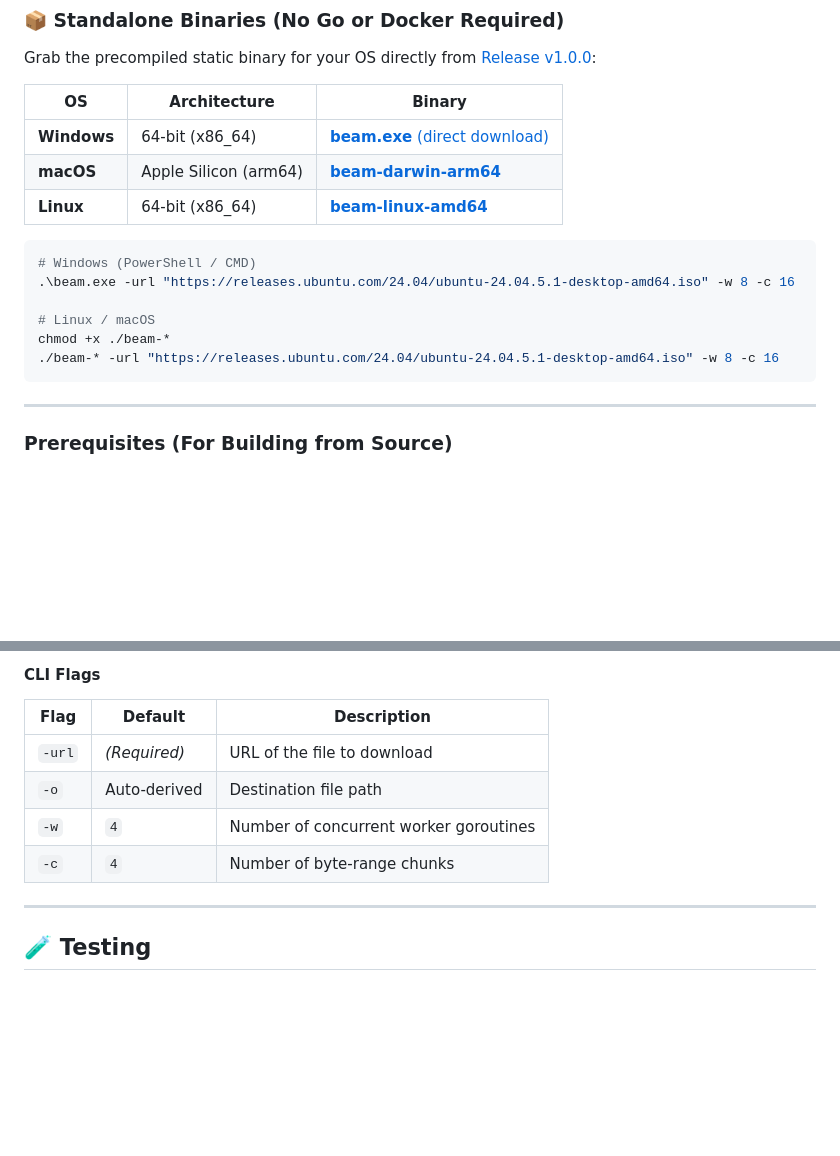
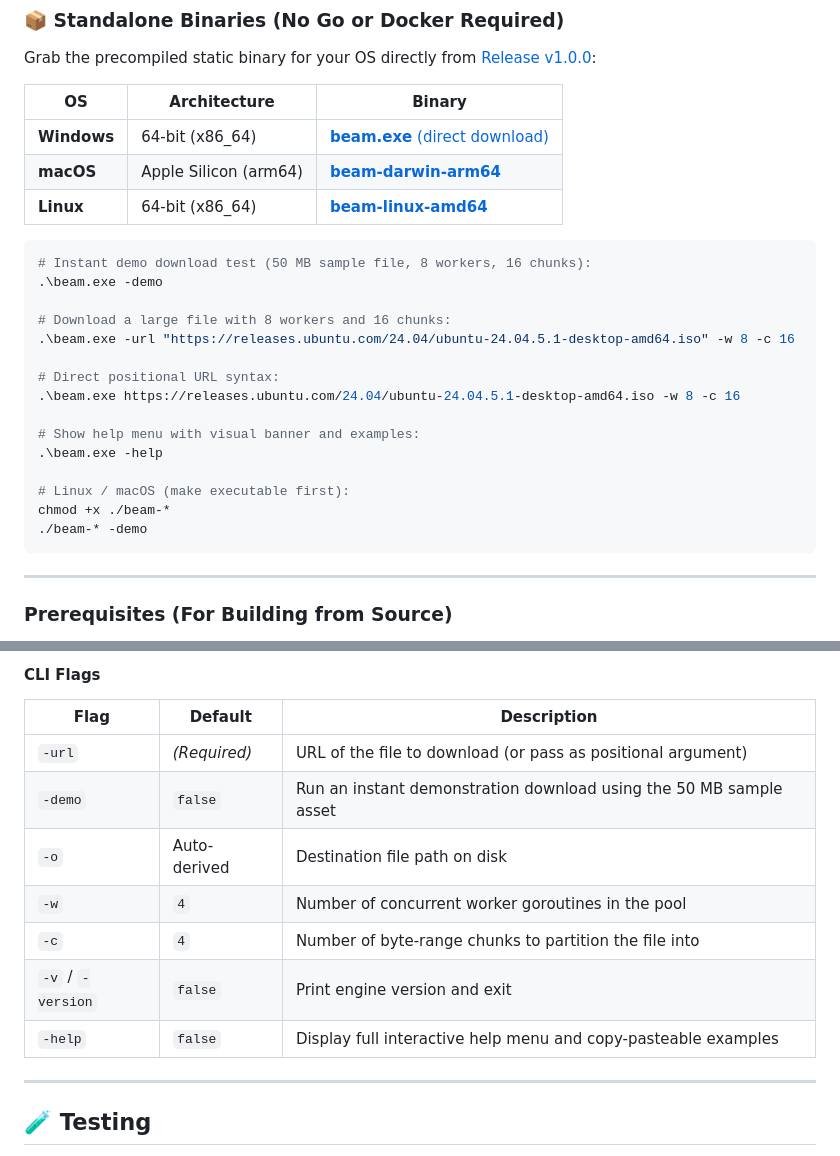
Before and after one commit to Anshu666666/beam, a Markdown page: README.md, 2 parts joined by grey strips. Drawn GitHub-style; blank space fills up the shorter version.

Commit message:
docs(readme): add -demo, positional url, and full help documentation

````diff
--- a/README.md
+++ b/README.md
@@ -233,12 +233,21 @@ Grab the precompiled static binary for your OS directly from [Release v1.0.0](ht
 | **Linux** | 64-bit (x86_64) | [**beam-linux-amd64**](https://github.com/Anshu666666/beam/releases/download/v1.0.0/beam-linux-amd64) |
 
 ```bash
-# Windows (PowerShell / CMD)
+# Instant demo download test (50 MB sample file, 8 workers, 16 chunks):
+.\beam.exe -demo
+
+# Download a large file with 8 workers and 16 chunks:
 .\beam.exe -url "https://releases.ubuntu.com/24.04/ubuntu-24.04.5.1-desktop-amd64.iso" -w 8 -c 16
 
-# Linux / macOS
+# Direct positional URL syntax:
+.\beam.exe https://releases.ubuntu.com/24.04/ubuntu-24.04.5.1-desktop-amd64.iso -w 8 -c 16
+
+# Show help menu with visual banner and examples:
+.\beam.exe -help
+
+# Linux / macOS (make executable first):
 chmod +x ./beam-*
-./beam-* -url "https://releases.ubuntu.com/24.04/ubuntu-24.04.5.1-desktop-amd64.iso" -w 8 -c 16
+./beam-* -demo
 ```
 
 ---
@@ -277,10 +286,13 @@ go run ./main.go -url https://example.com/file.zip -o my_file.zip -w 4 -c 8
 #### CLI Flags
 | Flag | Default | Description |
 |---|---|---|
-| `-url` | *(Required)* | URL of the file to download |
-| `-o` | Auto-derived | Destination file path |
-| `-w` | `4` | Number of concurrent worker goroutines |
-| `-c` | `4` | Number of byte-range chunks |
+| `-url` | *(Required)* | URL of the file to download (or pass as positional argument) |
+| `-demo` | `false` | Run an instant demonstration download using the 50 MB sample asset |
+| `-o` | Auto-derived | Destination file path on disk |
+| `-w` | `4` | Number of concurrent worker goroutines in the pool |
+| `-c` | `4` | Number of byte-range chunks to partition the file into |
+| `-v` / `-version` | `false` | Print engine version and exit |
+| `-help` | `false` | Display full interactive help menu and copy-pasteable examples |
 
 ---
 
````
